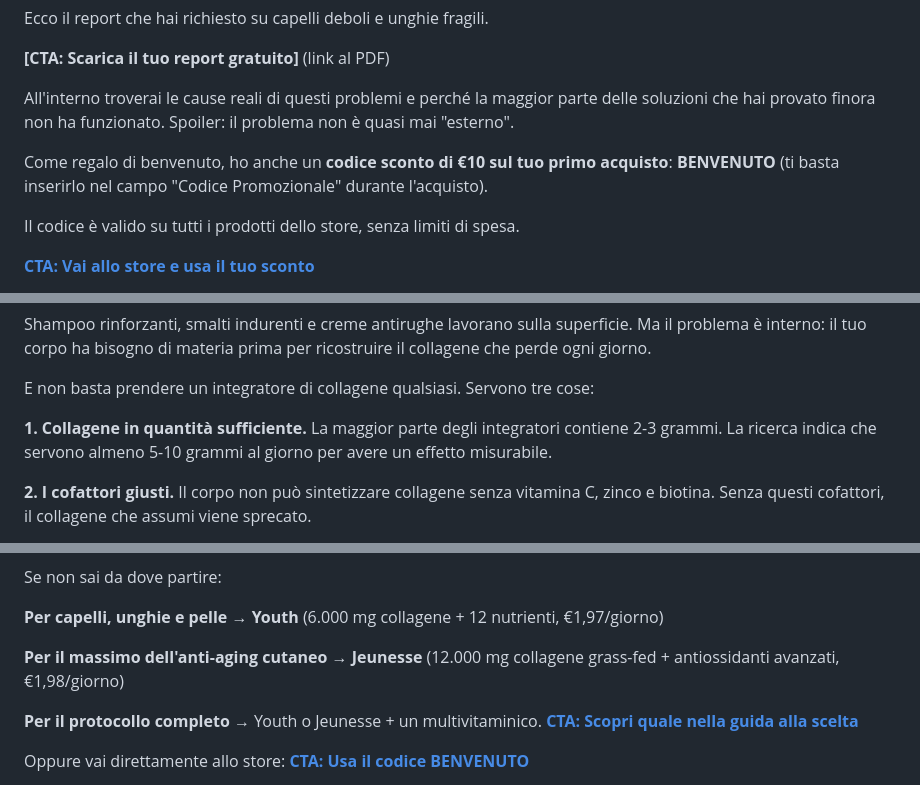
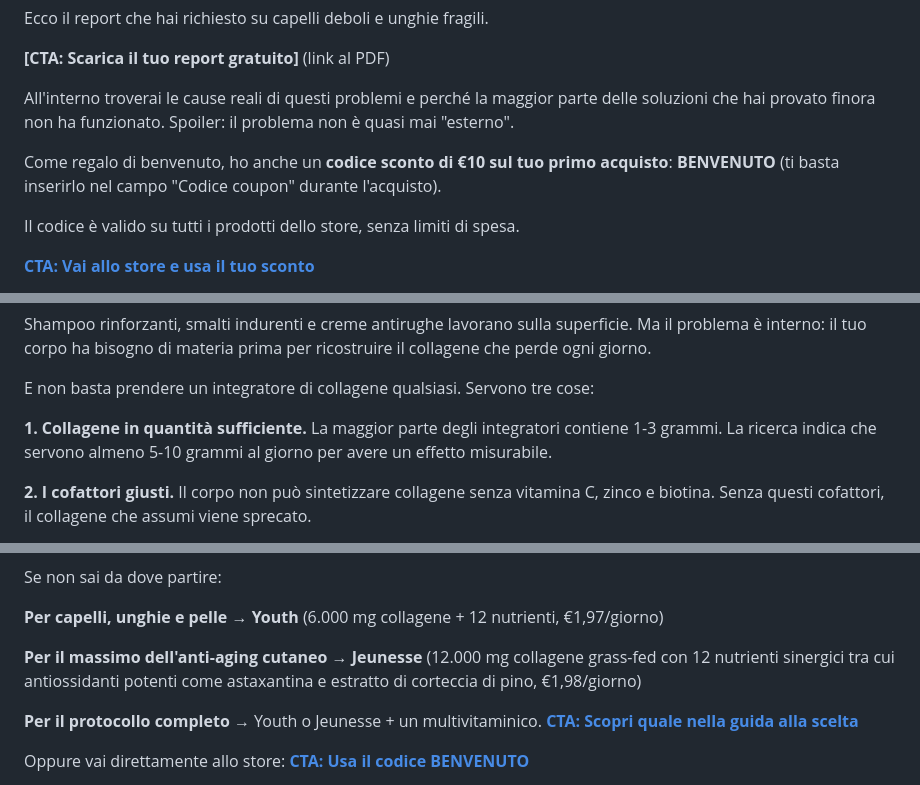
Before and after one commit to giavara/paleo, a Markdown page: automations/fase1/03-welcome-unghie-capelli.md, 3 parts joined by grey strips. GitHub-like rendering.

Commit message:
Fix: Codice Promozionale -> Codice coupon + Jeunesse dettagli ingredienti
- Corretto il nome del campo sconto: "Codice Promozionale" -> "Codice coupon"
  (come appare sul sito) in tutti e 3 i file
- Welcome Unghie email 6: aggiunto a Jeunesse il numero ingredienti (12)
  e antiossidanti specifici (astaxantina, corteccia di pino)

Co-Authored-By: Claude Opus 4.6 (1M context) <noreply@anthropic.com>

```diff
--- a/automations/fase1/03-welcome-unghie-capelli.md
+++ b/automations/fase1/03-welcome-unghie-capelli.md
@@ -71,7 +71,7 @@ Ecco il report che hai richiesto su capelli deboli e unghie fragili.
 
 All'interno troverai le cause reali di questi problemi e perché la maggior parte delle soluzioni che hai provato finora non ha funzionato. Spoiler: il problema non è quasi mai "esterno".
 
-Come regalo di benvenuto, ho anche un **codice sconto di €10 sul tuo primo acquisto**: **BENVENUTO** (ti basta inserirlo nel campo "Codice Promozionale" durante l'acquisto).
+Come regalo di benvenuto, ho anche un **codice sconto di €10 sul tuo primo acquisto**: **BENVENUTO** (ti basta inserirlo nel campo "Codice coupon" durante l'acquisto).
 
 Il codice è valido su tutti i prodotti dello store, senza limiti di spesa.
 
@@ -115,7 +115,7 @@ Shampoo rinforzanti, smalti indurenti e creme antirughe lavorano sulla superfici
 
 E non basta prendere un integratore di collagene qualsiasi. Servono tre cose:
 
-**1. Collagene in quantità sufficiente.** La maggior parte degli integratori contiene 2-3 grammi. La ricerca indica che servono almeno 5-10 grammi al giorno per avere un effetto misurabile.
+**1. Collagene in quantità sufficiente.** La maggior parte degli integratori contiene 1-3 grammi. La ricerca indica che servono almeno 5-10 grammi al giorno per avere un effetto misurabile.
 
 **2. I cofattori giusti.** Il corpo non può sintetizzare collagene senza vitamina C, zinco e biotina. Senza questi cofattori, il collagene che assumi viene sprecato.
 
@@ -310,7 +310,7 @@ Se non sai da dove partire:
 
 **Per capelli, unghie e pelle** → **Youth** (6.000 mg collagene + 12 nutrienti, €1,97/giorno)
 
-**Per il massimo dell'anti-aging cutaneo** → **Jeunesse** (12.000 mg collagene grass-fed + antiossidanti avanzati, €1,98/giorno)
+**Per il massimo dell'anti-aging cutaneo** → **Jeunesse** (12.000 mg collagene grass-fed con 12 nutrienti sinergici tra cui antiossidanti potenti come astaxantina e estratto di corteccia di pino, €1,98/giorno)
 
 **Per il protocollo completo** → Youth o Jeunesse + un multivitaminico. **[CTA: Scopri quale nella guida alla scelta](https://paleocomplex.com/guida-scelta)**
 
```
Also changed, not shown: automations/fase1/02-welcome-kit-benessere.md (+1 -1 lines), automations/fase1/06-conversione.md (+1 -1 lines).
